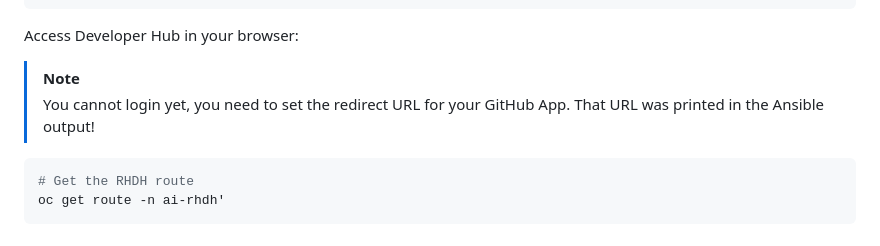
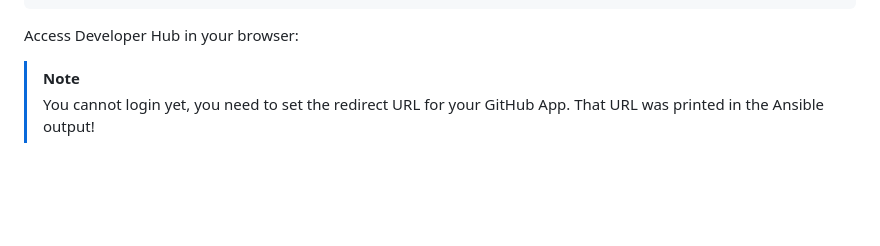
Before and after one commit to evanshortiss/from-ai-hype-to-platform-reality, a Markdown page: docs/02-deployment-guide.md, the part around the change. Drawn GitHub-style; blank space fills up the shorter version.

Commit message:
doc: remove misleading command
Removed instructions for getting the RHDH route from the deployment guide.

````diff
--- a/docs/02-deployment-guide.md
+++ b/docs/02-deployment-guide.md
@@ -143,8 +143,3 @@ Access Developer Hub in your browser:
 
 > [!NOTE]
 > You cannot login yet, you need to set the redirect URL for your GitHub App. That URL was printed in the Ansible output!
-
-```bash
-# Get the RHDH route
-oc get route -n ai-rhdh'
-```
````
